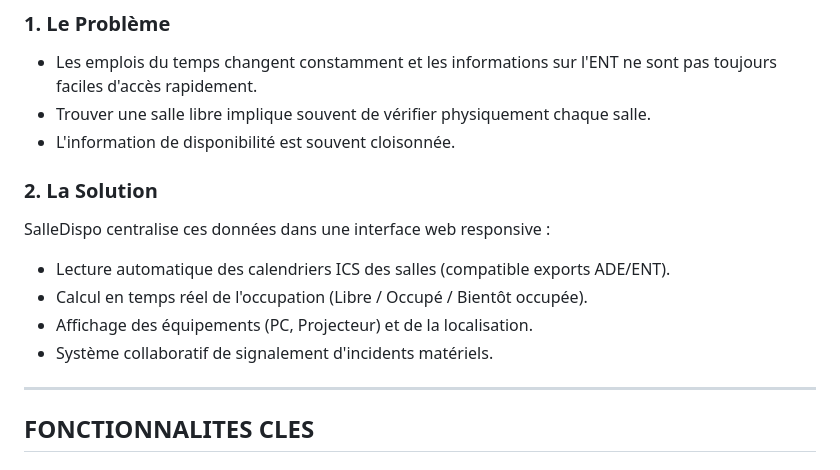
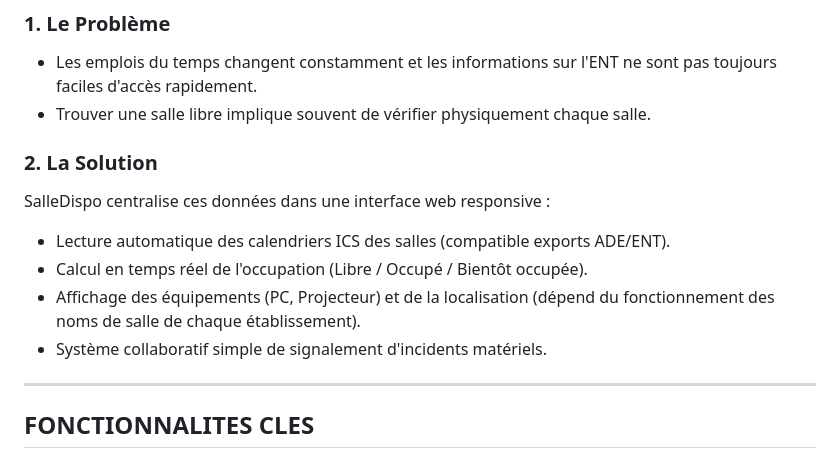
Before and after one commit to JohanHeurtebisePro/SalleDispo, a Markdown page: README.md, the part around the change printed below. Drawn GitHub-style.

```diff
--- a/README.md
+++ b/README.md
@@ -13,14 +13,13 @@ L'objectif est d'optimiser l'occupation des locaux et de réduire le temps perdu
 ### 1. Le Problème
 * Les emplois du temps changent constamment et les informations sur l'ENT ne sont pas toujours faciles d'accès rapidement.
 * Trouver une salle libre implique souvent de vérifier physiquement chaque salle.
-* L'information de disponibilité est souvent cloisonnée.
 
 ### 2. La Solution
 SalleDispo centralise ces données dans une interface web responsive :
 * Lecture automatique des calendriers ICS des salles (compatible exports ADE/ENT).
 * Calcul en temps réel de l'occupation (Libre / Occupé / Bientôt occupée).
-* Affichage des équipements (PC, Projecteur) et de la localisation.
-* Système collaboratif de signalement d'incidents matériels.
+* Affichage des équipements (PC, Projecteur) et de la localisation (dépend du fonctionnement des noms de salle de chaque établissement).
+* Système collaboratif simple de signalement d'incidents matériels.
 
 ---
 
```
Also changed, not shown: other parts of README.md (+9 -19 lines).
